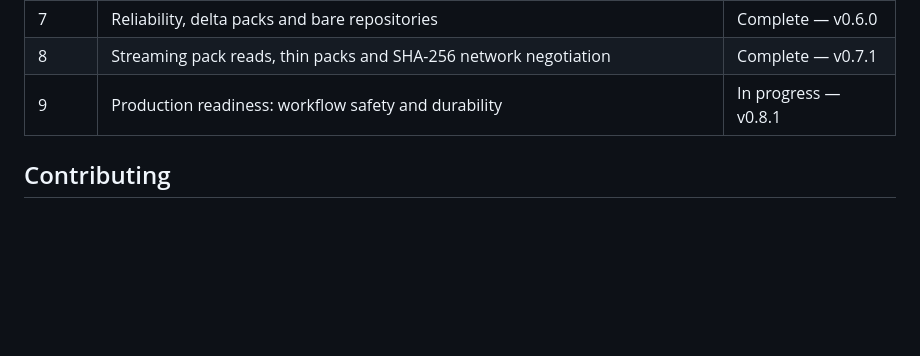
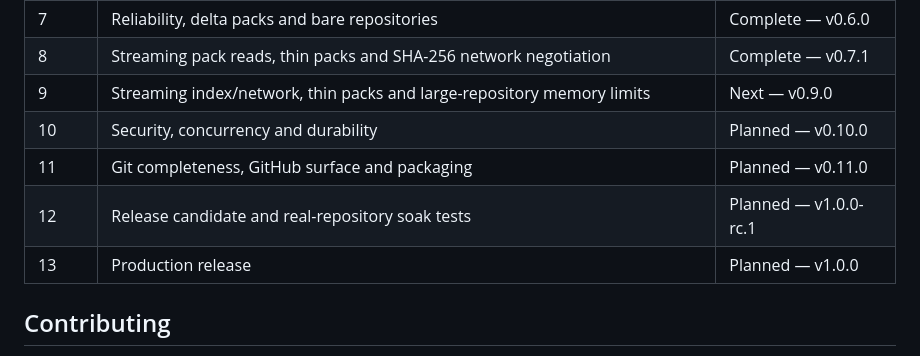
Before and after one commit to marcosgabrielgomes110-collab/cvx, a Markdown page: README.md, the part around the change. Rendered like a GitHub page; blank space fills up the shorter version.

```diff
--- a/README.md
+++ b/README.md
@@ -305,7 +305,11 @@ use the file backend).
 | 6 | Maintenance and history editing: fsck, gc, reset, cherry-pick, revert, stash | Complete — v0.5.0 |
 | 7 | Reliability, delta packs and bare repositories | Complete — v0.6.0 |
 | 8 | Streaming pack reads, thin packs and SHA-256 network negotiation | Complete — v0.7.1 |
-| 9 | Production readiness: workflow safety and durability | In progress — v0.8.1 |
+| 9 | Streaming index/network, thin packs and large-repository memory limits | Next — v0.9.0 |
+| 10 | Security, concurrency and durability | Planned — v0.10.0 |
+| 11 | Git completeness, GitHub surface and packaging | Planned — v0.11.0 |
+| 12 | Release candidate and real-repository soak tests | Planned — v1.0.0-rc.1 |
+| 13 | Production release | Planned — v1.0.0 |
 
 ## Contributing
 
```
Also changed, not shown: docs/roadmap.md (+86 -33 lines).
